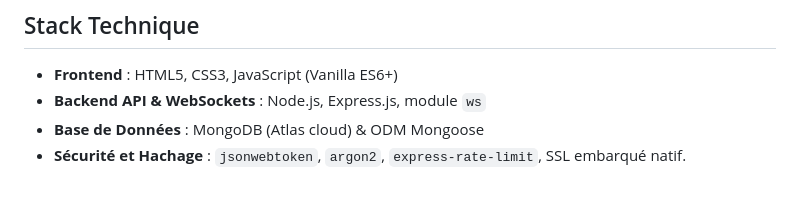
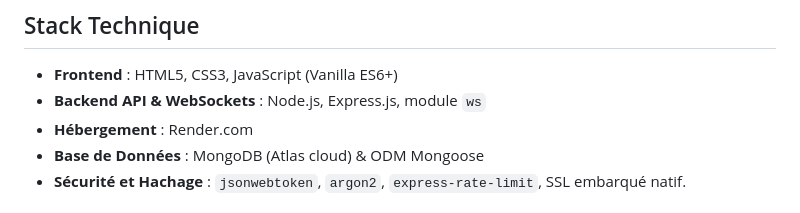
Before and after one commit to uvsq21916135/aws_project, a Markdown page: README.md, the part around the change. Drawn GitHub-style.

Commit message:
Ajout hebergement dans le READ.ME

```diff
--- a/README.md
+++ b/README.md
@@ -17,6 +17,7 @@ https://dames-en-ligne.onrender.com/
 ## Stack Technique
 - **Frontend** : HTML5, CSS3, JavaScript (Vanilla ES6+)
 - **Backend API & WebSockets** : Node.js, Express.js, module `ws`
+- **Hébergement** : Render.com
 - **Base de Données** : MongoDB (Atlas cloud) & ODM Mongoose
 - **Sécurité et Hachage** : `jsonwebtoken`, `argon2`, `express-rate-limit`, SSL embarqué natif.
 
```
